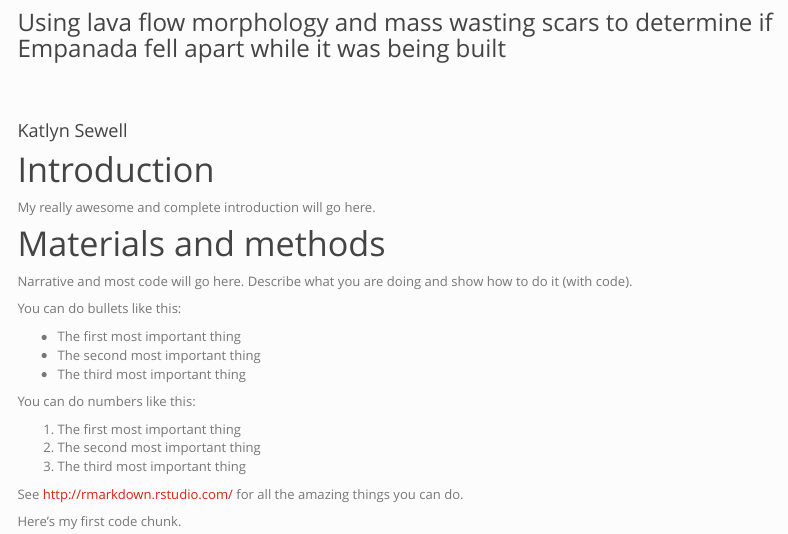
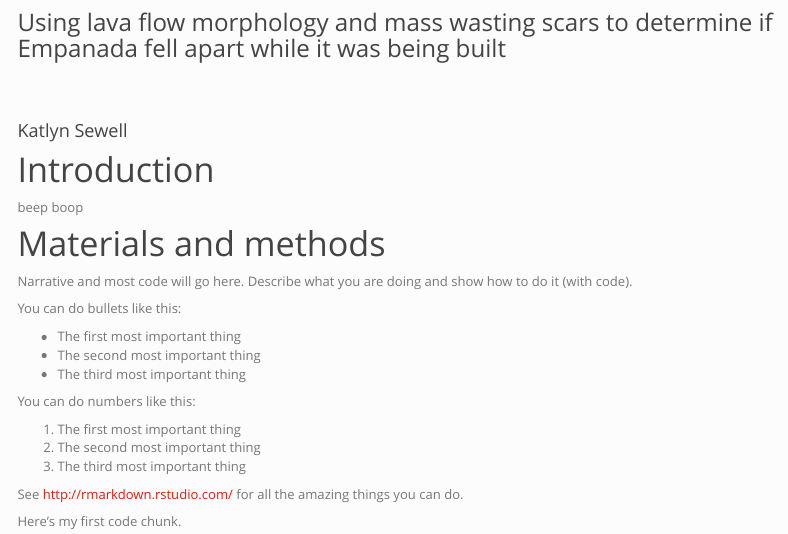
Before and after one commit to geo511-2019/2019-geo511-project-katlynse, an R Markdown document (index.Rmd): the page in a window 1100 px wide, from 250 px down. Rendered offline with R 4.5, knitr and Pandoc, with nearby package versions; code that draws random numbers runs with fixed seeds of ours; some code elsewhere in the file could not run offline; menus at the side of the page are left out.

Commit message:
Update index.Rmd

```diff
--- a/index.Rmd
+++ b/index.Rmd
@@ -5,7 +5,7 @@ subtitle: Using lava flow morphology and mass wasting scars to determine if Empa
 ---
 
 # Introduction
-My really awesome and complete introduction will go here.
+beep boop
 
 # Materials and methods
 
```
